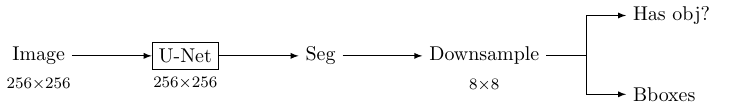
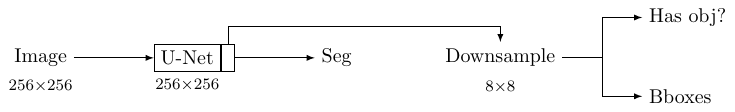
Before and after one commit to rpmcruz/objseg-2in1, a LaTeX figure (doc/obj-after-seg.tex): the whole page. Compiled offline with pdfLaTeX.

Commit message:
Arrow coming from last layer before segmentation.

```diff
--- a/doc/obj-after-seg.tex
+++ b/doc/obj-after-seg.tex
@@ -1,4 +1,4 @@
-\documentclass{standalone}
+\documentclass[border=1px]{standalone}
 \usepackage{tikz}
 \usetikzlibrary{positioning}
 \begin{document}
@@ -14,8 +15,8 @@
 \node [below right=of downsample] (bboxes) {Bboxes};
 
 \draw[-latex] (image) -- (model);
-\draw[-latex] (model) -- (seg);
-\draw[-latex] (seg) -- (downsample);
+\draw[-latex] (last) -- (seg);
+\draw[-latex] (last.north) -- ++(0,2ex) -| (downsample.north);
 \draw[-latex] (downsample.east) -- ++(2em,0) |- (hasobj);
 \draw[-latex] (downsample.east) -- ++(2em,0) |- (bboxes);
 \end{tikzpicture}
```
Also changed, not shown: doc/seg-head.tex (+1 -1 lines), doc/obj-after-seg.png, doc/obj-after-seg.tex (3 more changed lines).
